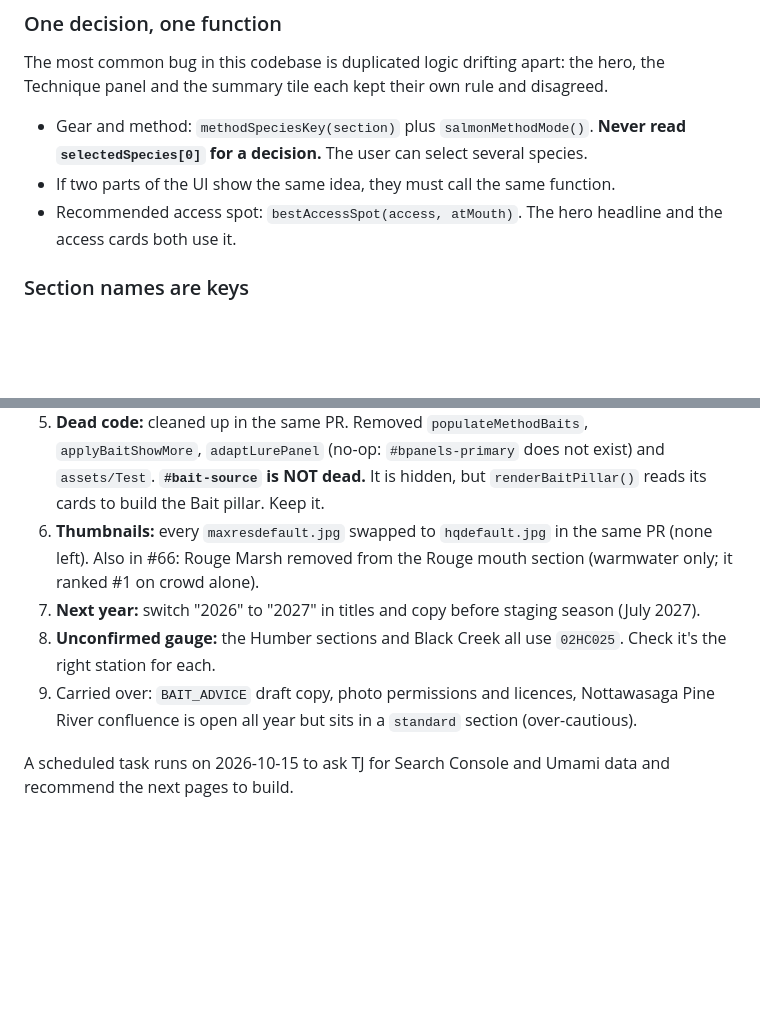
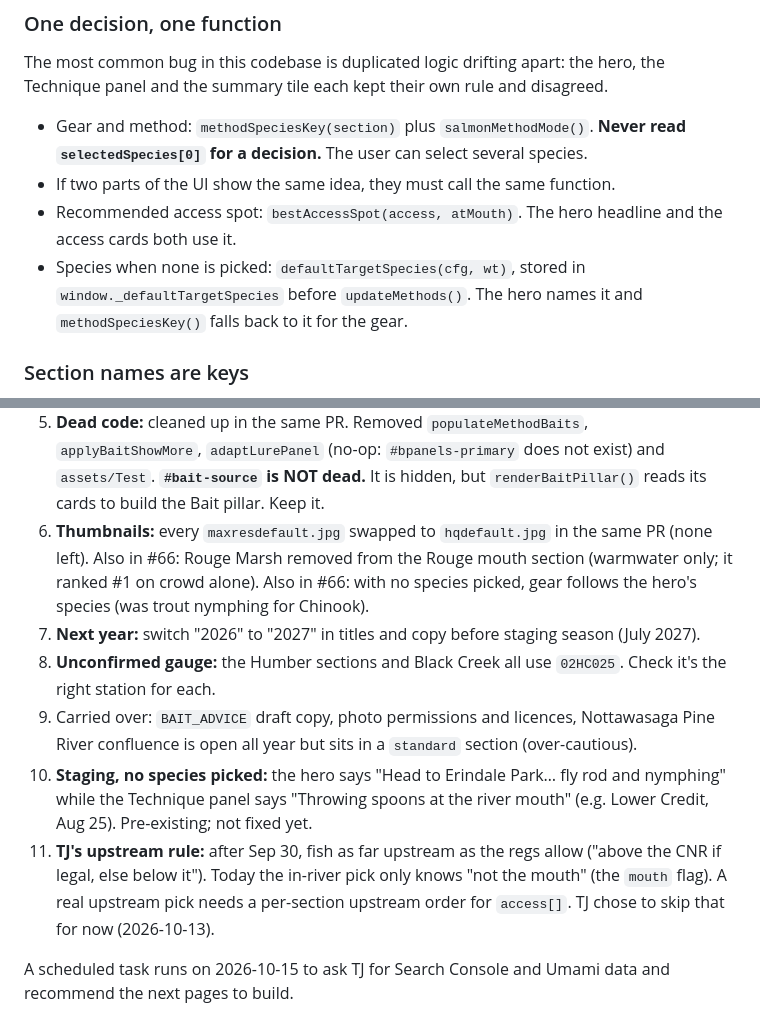
Before and after one commit to tnt007tarun/StreamCast, a Markdown page: CLAUDE.md, 2 parts joined by grey strips. Rendered like a GitHub page; blank space fills up the shorter version.

Commit message:
CLAUDE.md: record default-species helper, staging mismatch and upstream rule
Co-Authored-By: Claude Opus 5.5 <noreply@anthropic.com>
Claude-Session: https://claude.ai/code/session_01NyfbbgGuLSAsB1MeaQRPC3

```diff
--- a/CLAUDE.md
+++ b/CLAUDE.md
@@ -62,6 +62,8 @@ Technique panel and the summary tile each kept their own rule and disagreed.
   `selectedSpecies[0]` for a decision.** The user can select several species.
 - If two parts of the UI show the same idea, they must call the same function.
 - Recommended access spot: `bestAccessSpot(access, atMouth)`. The hero headline and the access cards both use it.
+- Species when none is picked: `defaultTargetSpecies(cfg, wt)`, stored in `window._defaultTargetSpecies` before
+  `updateMethods()`. The hero names it and `methodSpeciesKey()` falls back to it for the gear.
 
 ### Section names are keys
 Names like `"Ganaraska River — Lower (Lake to CNR Bridge)"` are used in URLs, Umami
@@ -130,10 +132,16 @@ Analytics (Search Console to Oct 4, Umami 90 days) are in the claude.ai project
    It is hidden, but `renderBaitPillar()` reads its cards to build the Bait pillar. Keep it.
 6. **Thumbnails:** every `maxresdefault.jpg` swapped to `hqdefault.jpg` in the same PR (none left).
    Also in #66: Rouge Marsh removed from the Rouge mouth section (warmwater only; it ranked #1 on crowd alone).
+   Also in #66: with no species picked, gear follows the hero's species (was trout nymphing for Chinook).
 7. **Next year:** switch "2026" to "2027" in titles and copy before staging season (July 2027).
 8. **Unconfirmed gauge:** the Humber sections and Black Creek all use `02HC025`. Check it's the right station for each.
 9. Carried over: `BAIT_ADVICE` draft copy, photo permissions and licences, Nottawasaga Pine
    River confluence is open all year but sits in a `standard` section (over-cautious).
+10. **Staging, no species picked:** the hero says "Head to Erindale Park… fly rod and nymphing" while the
+    Technique panel says "Throwing spoons at the river mouth" (e.g. Lower Credit, Aug 25). Pre-existing; not fixed yet.
+11. **TJ's upstream rule:** after Sep 30, fish as far upstream as the regs allow ("above the CNR if legal, else
+    below it"). Today the in-river pick only knows "not the mouth" (the `mouth` flag). A real upstream pick needs a
+    per-section upstream order for `access[]`. TJ chose to skip that for now (2026-10-13).
 
 A scheduled task runs on 2026-10-15 to ask TJ for Search Console and Umami data and recommend
 the next pages to build.
```
